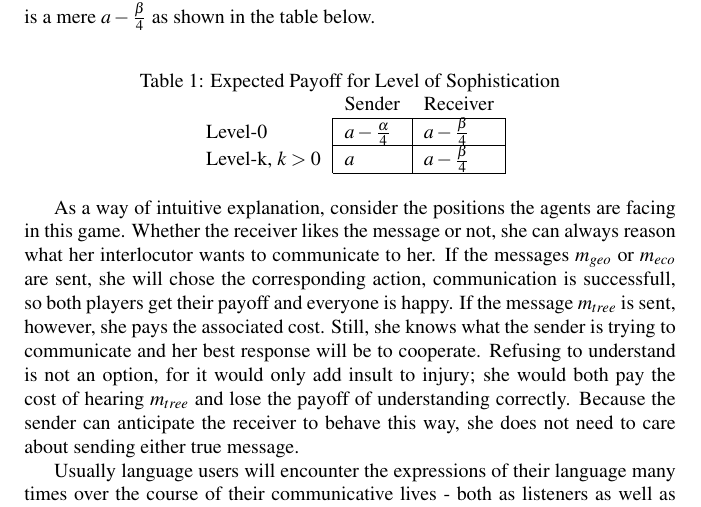
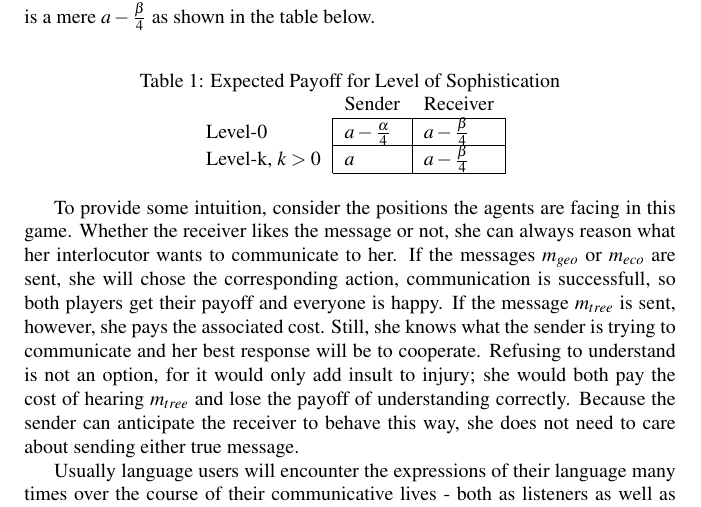
Before and after one commit to franciswhite/January-Project, a LaTeX document (main_report.tex): part of page 7 of 11, cut so that both start at the same text. Compiled offline with pdfLaTeX.

Commit message:
minor changes added

```diff
--- a/main_report.tex
+++ b/main_report.tex
@@ -218,7 +218,7 @@ The players' reasonings lead to a situation where communication is successful. U
 \multicolumn{1}{l|}{Level-k, $k>0$} & \multicolumn{1}{l|}{$a$}                  & \multicolumn{1}{l|}{$a-\tfrac{\beta}{4}$} \\ \cline{2-3}
 \end{tabular}
 \end{table}
-As a way of intuitive explanation, consider the positions the agents are facing in this game. Whether the receiver likes the message or not, she can always reason what her interlocutor wants to communicate to her. If the messages $m_{geo}$ or $m_{eco}$ are sent, she will chose the corresponding action, communication is successfull, so both players get their payoff and everyone is happy. If the message $m_{tree}$ is sent, however, she pays the associated cost. Still, she knows what the sender is trying to communicate and her best response will be to cooperate. Refusing to understand is not an option, for it would only add insult to injury; she would both pay the cost of hearing $m_{tree}$ and lose the payoff of understanding correctly. Because the sender can anticipate the receiver to behave this way, she does not need to care about sending either true message.
+To provide some intuition, consider the positions the agents are facing in this game. Whether the receiver likes the message or not, she can always reason what her interlocutor wants to communicate to her. If the messages $m_{geo}$ or $m_{eco}$ are sent, she will chose the corresponding action, communication is successfull, so both players get their payoff and everyone is happy. If the message $m_{tree}$ is sent, however, she pays the associated cost. Still, she knows what the sender is trying to communicate and her best response will be to cooperate. Refusing to understand is not an option, for it would only add insult to injury; she would both pay the cost of hearing $m_{tree}$ and lose the payoff of understanding correctly. Because the sender can anticipate the receiver to behave this way, she does not need to care about sending either true message.
 
 Usually language users will encounter the expressions of their language many times over the course of their communicative lives - both as listeners as well as speakers. To capture this we'll posit a third player - nature - which decides at the beginning of the game who of the two players gets to talk and who gets to listen. Let's assume that nature decides uniformly thus making the game symmetrical with regard to roles. Thus their expected utility in repeated interactions is $\tfrac{1}{2}\times a + \tfrac{1}{2}\times (a-\tfrac{i}{4})=a-\tfrac{i}{8}$, for $i\in \{\alpha,\beta \}$.
 
```
Also changed, not shown: main_report.tex (2 more changed lines).
